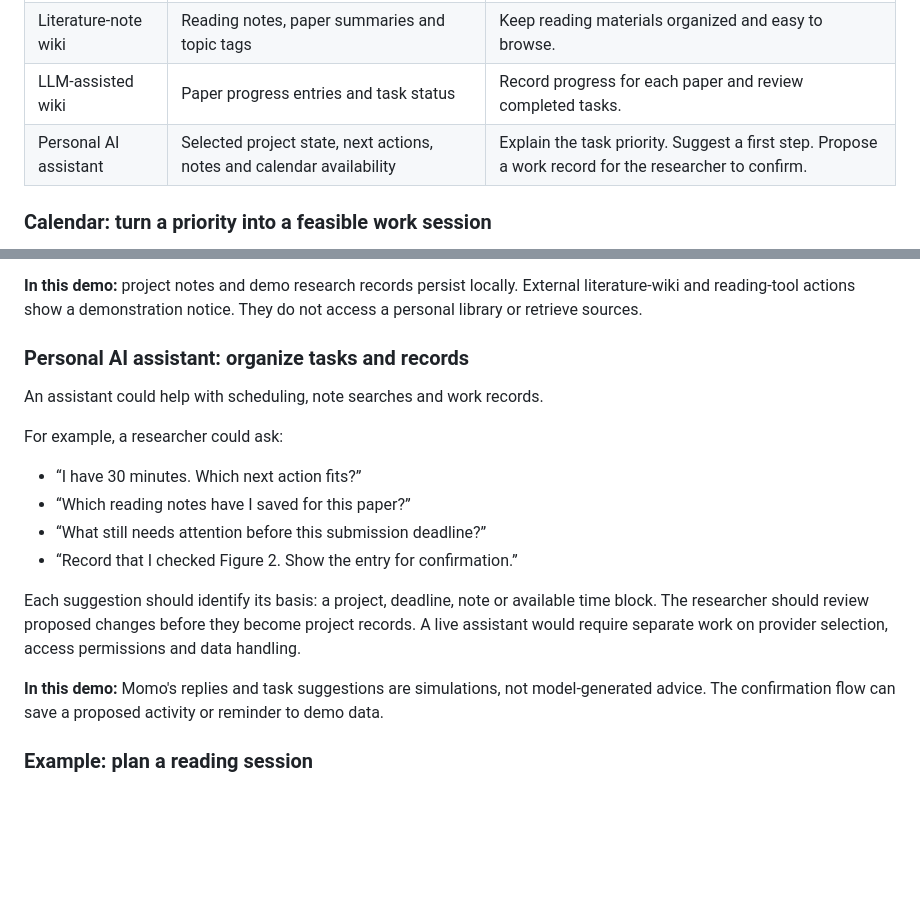
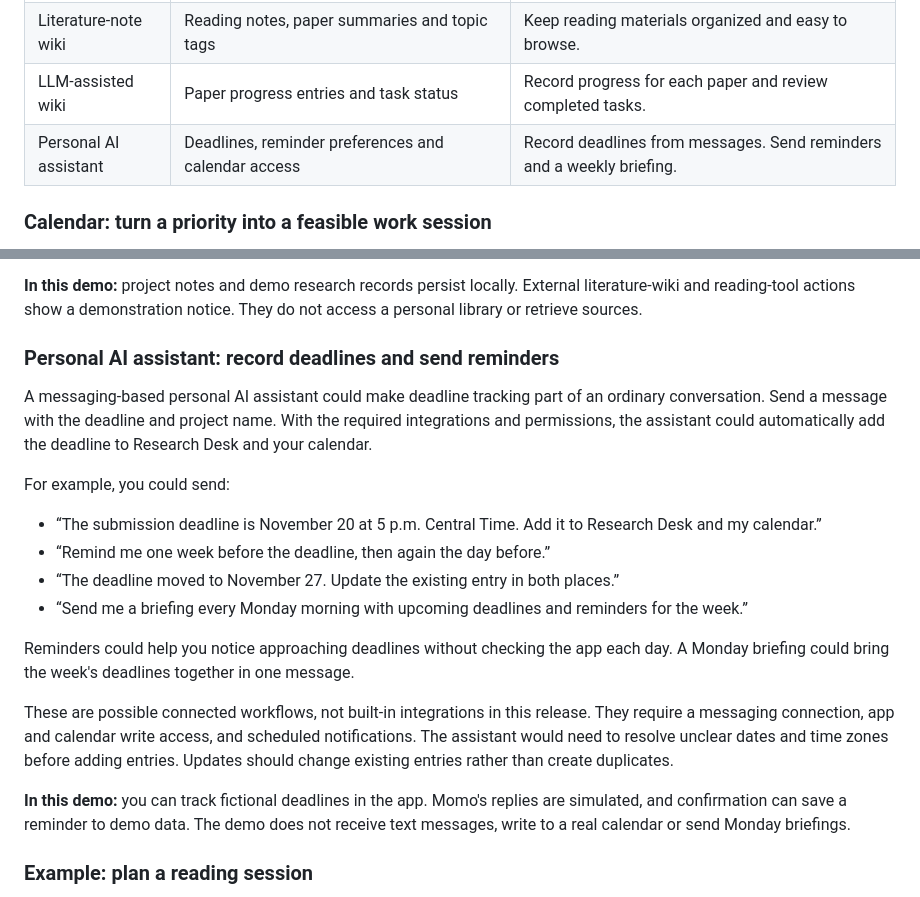
Before and after one commit to JinaLee-soc/research-desk-demo-release, a Markdown page: README.md, 2 parts joined by grey strips. Rendered like a GitHub page; blank space fills up the shorter version.

Commit message:
Describe connected deadline reminders and weekly briefings

```diff
--- a/README.md
+++ b/README.md
@@ -31,7 +31,7 @@ The tracker supplies **project state**. A literature-note wiki supplies **resear
 | Calendar | Available work blocks, meetings and deadlines from selected calendars | Find time for researcher-defined tasks, such as reading a paper or checking a figure. |
 | Literature-note wiki | Reading notes, paper summaries and topic tags | Keep reading materials organized and easy to browse. |
 | LLM-assisted wiki | Paper progress entries and task status | Record progress for each paper and review completed tasks. |
-| Personal AI assistant | Selected project state, next actions, notes and calendar availability | Explain the task priority. Suggest a first step. Propose a work record for the researcher to confirm. |
+| Personal AI assistant | Deadlines, reminder preferences and calendar access | Record deadlines from messages. Send reminders and a weekly briefing. |
 
 ### Calendar: turn a priority into a feasible work session
 
@@ -49,20 +49,22 @@ An LLM-assisted wiki could help record paper progress and update task status. Yo
 
 **In this demo:** project notes and demo research records persist locally. External literature-wiki and reading-tool actions show a demonstration notice. They do not access a personal library or retrieve sources.
 
-### Personal AI assistant: organize tasks and records
+### Personal AI assistant: record deadlines and send reminders
 
-An assistant could help with scheduling, note searches and work records.
+A messaging-based personal AI assistant could make deadline tracking part of an ordinary conversation. Send a message with the deadline and project name. With the required integrations and permissions, the assistant could automatically add the deadline to Research Desk and your calendar.
 
-For example, a researcher could ask:
+For example, you could send:
 
-- “I have 30 minutes. Which next action fits?”
-- “Which reading notes have I saved for this paper?”
-- “What still needs attention before this submission deadline?”
-- “Record that I checked Figure 2. Show the entry for confirmation.”
+- “The submission deadline is November 20 at 5 p.m. Central Time. Add it to Research Desk and my calendar.”
+- “Remind me one week before the deadline, then again the day before.”
+- “The deadline moved to November 27. Update the existing entry in both places.”
+- “Send me a briefing every Monday morning with upcoming deadlines and reminders for the week.”
 
-Each suggestion should identify its basis: a project, deadline, note or available time block. The researcher should review proposed changes before they become project records. A live assistant would require separate work on provider selection, access permissions and data handling.
+Reminders could help you notice approaching deadlines without checking the app each day. A Monday briefing could bring the week's deadlines together in one message.
 
-**In this demo:** Momo's replies and task suggestions are simulations, not model-generated advice. The confirmation flow can save a proposed activity or reminder to demo data.
+These are possible connected workflows, not built-in integrations in this release. They require a messaging connection, app and calendar write access, and scheduled notifications. The assistant would need to resolve unclear dates and time zones before adding entries. Updates should change existing entries rather than create duplicates.
+
+**In this demo:** you can track fictional deadlines in the app. Momo's replies are simulated, and confirmation can save a reminder to demo data. The demo does not receive text messages, write to a real calendar or send Monday briefings.
 
 ### Example: plan a reading session
 
```
